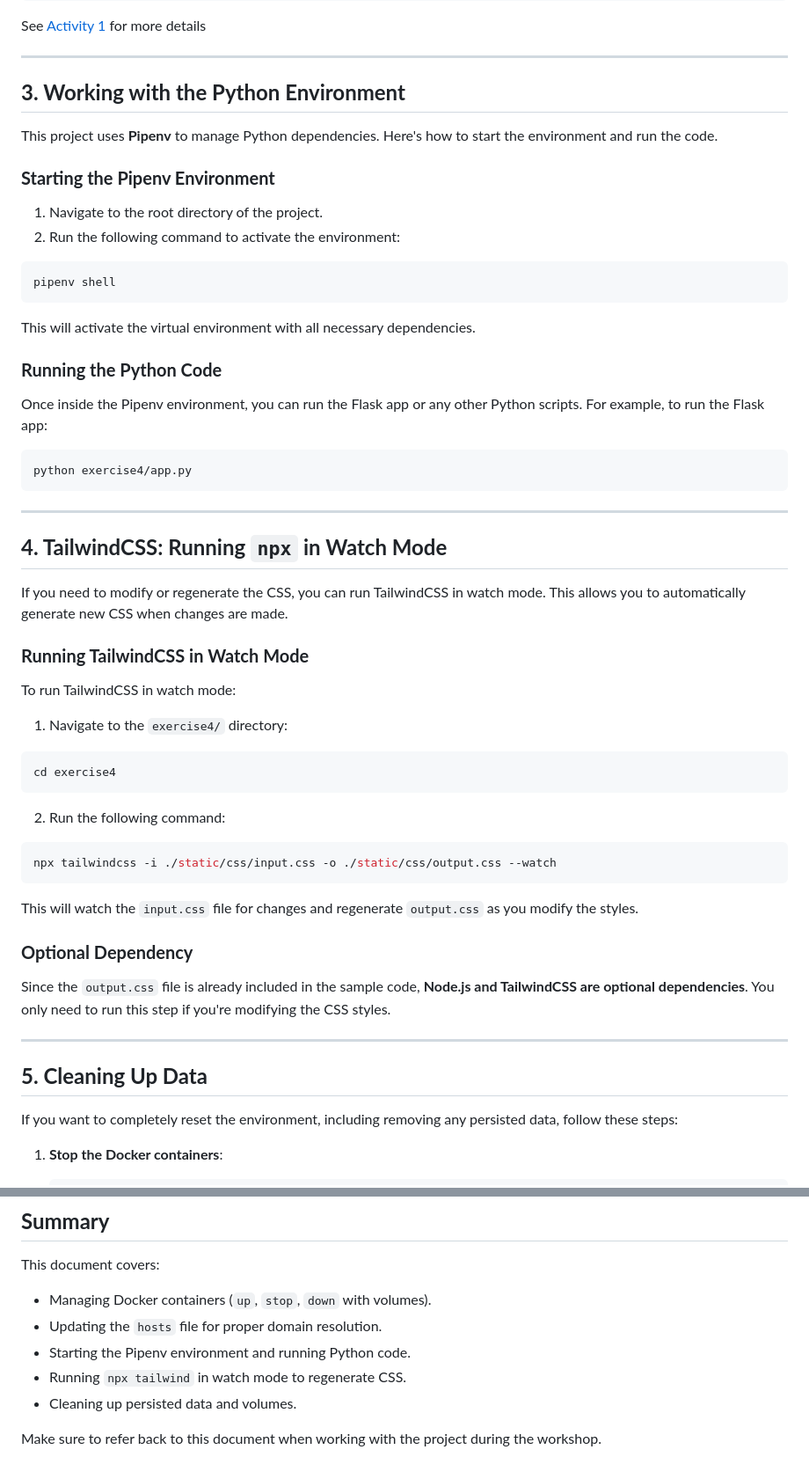
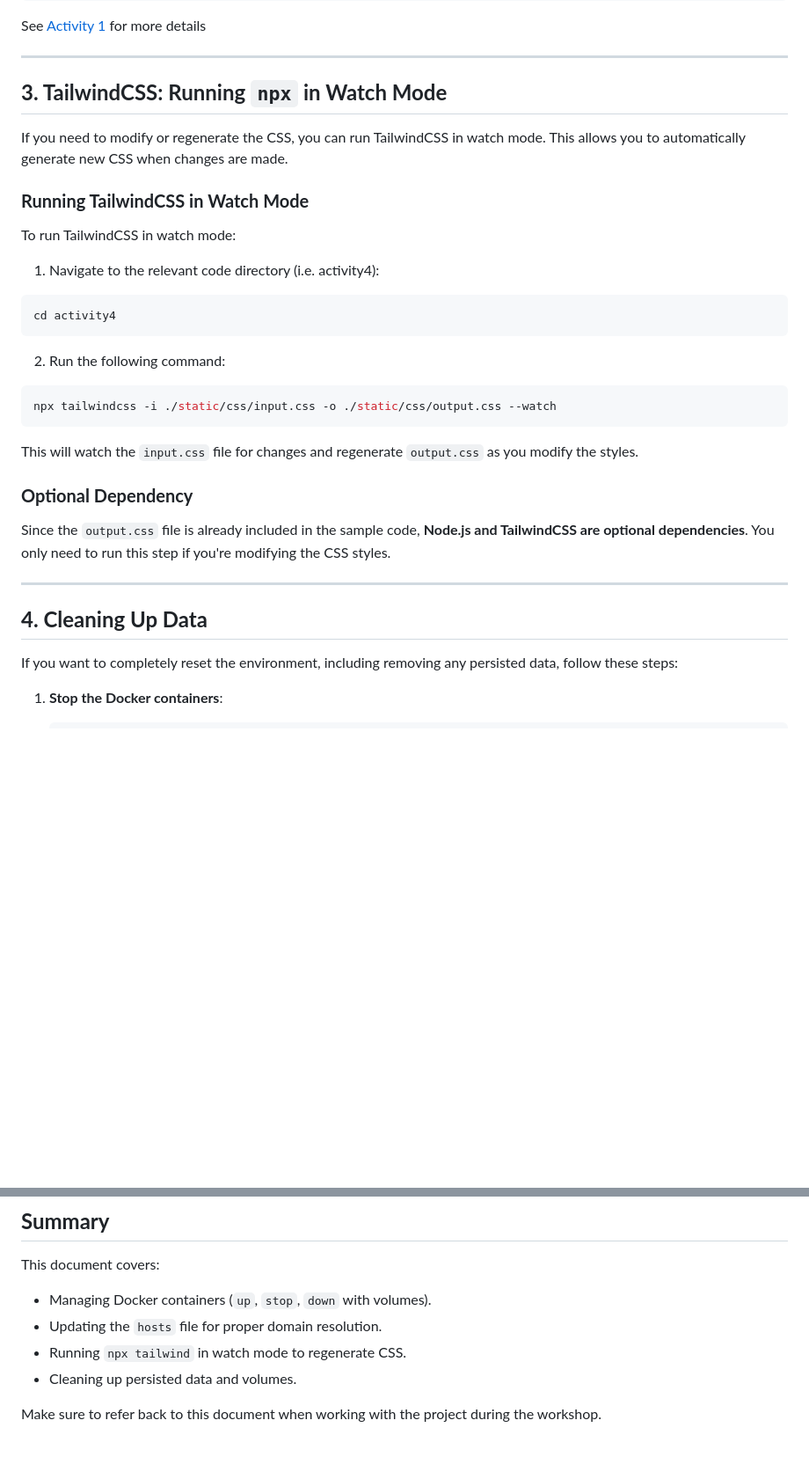
Before and after one commit to 1EdTech/LTI-bootcamp-python, a Markdown page: docs/common_tasks.md, 2 parts joined by grey strips. Shown: that part at 88% size. GitHub-like rendering; blank space fills up the shorter version.

Commit message:
updated common_tasks

````diff
--- a/docs/common_tasks.md
+++ b/docs/common_tasks.md
@@ -59,32 +59,7 @@ See [Activity 1](activity1.md) for more details
 
 ---
 
-## **3. Working with the Python Environment**
-
-This project uses **Pipenv** to manage Python dependencies. Here's how to start the environment and run the code.
-
-### **Starting the Pipenv Environment**
-
-1. Navigate to the root directory of the project.
-2. Run the following command to activate the environment:
-
-```bash
-pipenv shell
-```
-
-This will activate the virtual environment with all necessary dependencies.
-
-### **Running the Python Code**
-
-Once inside the Pipenv environment, you can run the Flask app or any other Python scripts. For example, to run the Flask app:
-
-```bash
-python exercise4/app.py
-```
-
----
-
-## **4. TailwindCSS: Running `npx` in Watch Mode**
+## **3. TailwindCSS: Running `npx` in Watch Mode**
 
 If you need to modify or regenerate the CSS, you can run TailwindCSS in watch mode. This allows you to automatically generate new CSS when changes are made.
 
@@ -92,10 +67,10 @@ If you need to modify or regenerate the CSS, you can run TailwindCSS in watch mo
 
 To run TailwindCSS in watch mode:
 
-1. Navigate to the `exercise4/` directory:
+1. Navigate to the relevant code directory (i.e. activity4):
 
 ```bash
-cd exercise4
+cd activity4
 ```
 
 2. Run the following command:
@@ -112,7 +87,7 @@ Since the `output.css` file is already included in the sample code, **Node.js an
 
 ---
 
-## **5. Cleaning Up Data**
+## **4. Cleaning Up Data**
 
 If you want to completely reset the environment, including removing any persisted data, follow these steps:
 
@@ -135,7 +110,6 @@ If you want to completely reset the environment, including removing any persiste
 This document covers:
 - Managing Docker containers (`up`, `stop`, `down` with volumes).
 - Updating the `hosts` file for proper domain resolution.
-- Starting the Pipenv environment and running Python code.
 - Running `npx tailwind` in watch mode to regenerate CSS.
 - Cleaning up persisted data and volumes.
 
````
